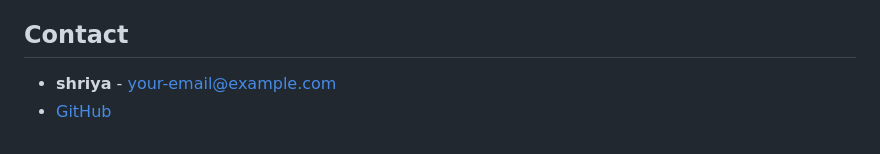
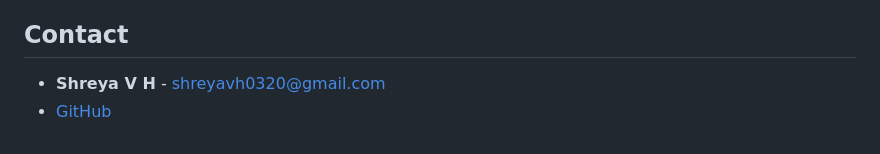
Before and after one commit to Shreya-V-H/Cruise_Management, a Markdown page: README.md, the part around the change. GitHub-like rendering.

```diff
--- a/README.md
+++ b/README.md
@@ -97,5 +97,5 @@ This project is licensed under the MIT License - see the [LICENSE](LICENSE) file
 
 ## Contact
 
-- **shriya** - [your-email@example.com](mailto:your-email@example.com)
+- **Shreya V H** - [shreyavh0320@gmail.com](mailto:your-email@example.com)
 - [GitHub](https://github.com/Shreya-V-H)
```
